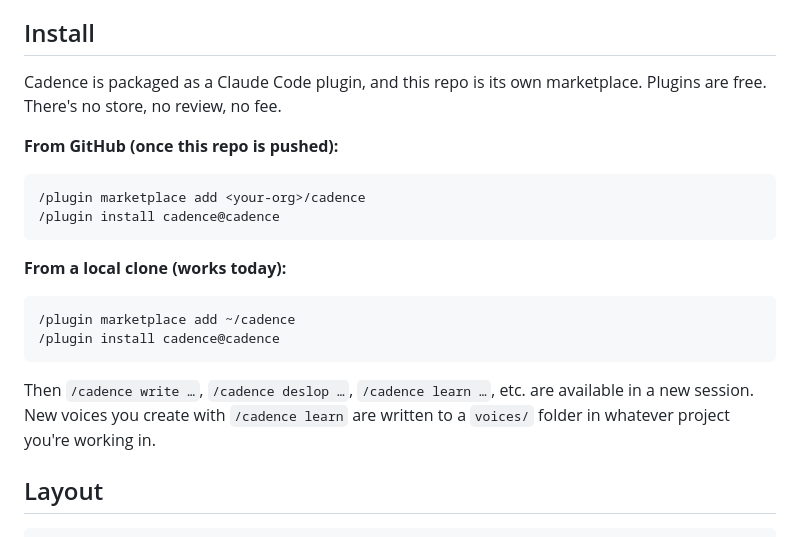
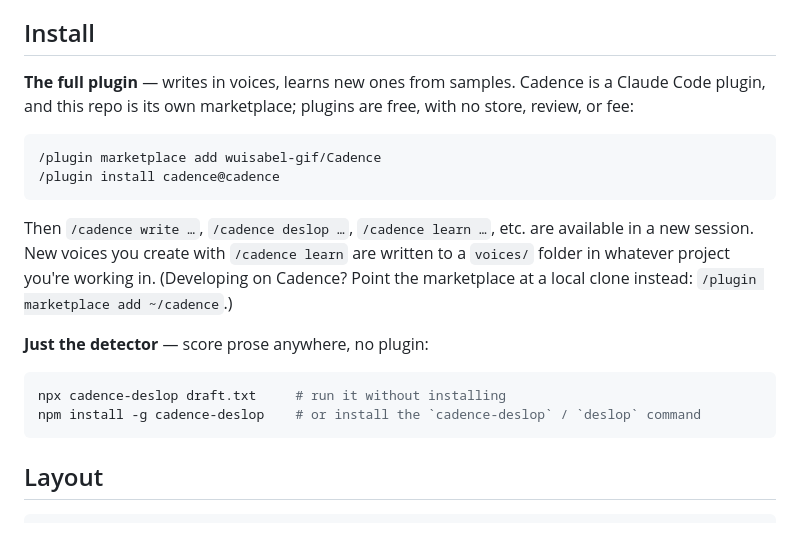
Before and after one commit to wuisabel-gif/Cadence, a Markdown page: README.md, the part around one of its changes. Rendered like a GitHub page.

Commit message:
docs: add npm + license + zero-deps badges, document the detector install
Badges go live when cadence-deslop is published. Install section now offers two
paths: the full plugin, and `npx cadence-deslop` for just the scorer.

````diff
--- a/README.md
+++ b/README.md
@@ -156,26 +162,26 @@ text, same score, every time.
 
 ## Install
 
-Cadence is packaged as a Claude Code plugin, and this repo is its own marketplace.
-Plugins are free. There's no store, no review, no fee.
-
-**From GitHub (once this repo is pushed):**
+**The full plugin** — writes in voices, learns new ones from samples. Cadence is a
+Claude Code plugin, and this repo is its own marketplace; plugins are free, with no
+store, review, or fee:
 
 ```
-/plugin marketplace add <your-org>/cadence
+/plugin marketplace add wuisabel-gif/Cadence
 /plugin install cadence@cadence
 ```
 
-**From a local clone (works today):**
+Then `/cadence write …`, `/cadence deslop …`, `/cadence learn …`, etc. are available
+in a new session. New voices you create with `/cadence learn` are written to a
+`voices/` folder in whatever project you're working in. (Developing on Cadence? Point
+the marketplace at a local clone instead: `/plugin marketplace add ~/cadence`.)
 
+**Just the detector** — score prose anywhere, no plugin:
+
+```bash
+npx cadence-deslop draft.txt     # run it without installing
+npm install -g cadence-deslop    # or install the `cadence-deslop` / `deslop` command
 ```
-/plugin marketplace add ~/cadence
-/plugin install cadence@cadence
-```
-
-Then `/cadence write …`, `/cadence deslop …`, `/cadence learn …`, etc. are
-available in a new session. New voices you create with `/cadence learn` are written
-to a `voices/` folder in whatever project you're working in.
 
 ## Layout
 
````
Also changed, not shown: other parts of README.md (+6 -0 lines).
